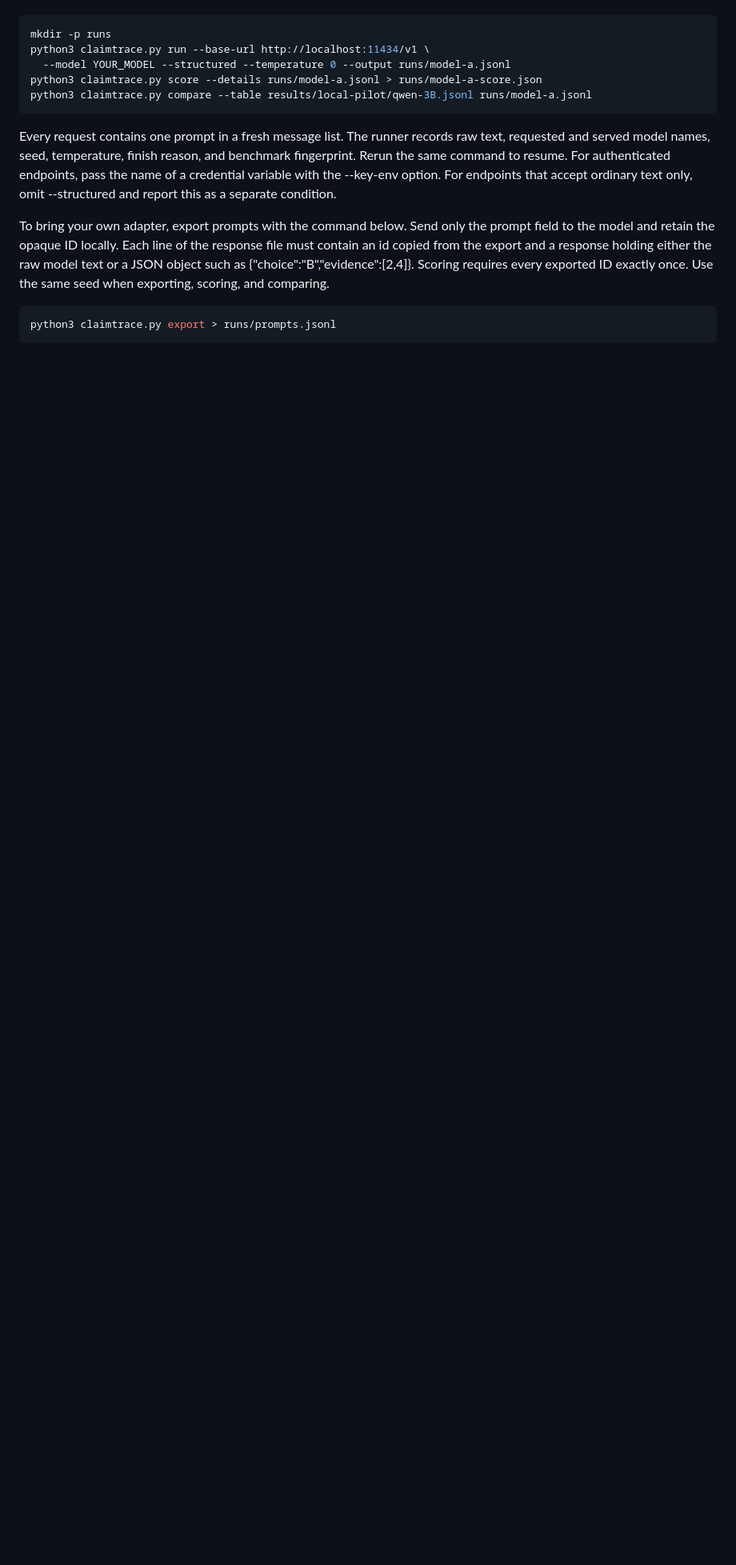
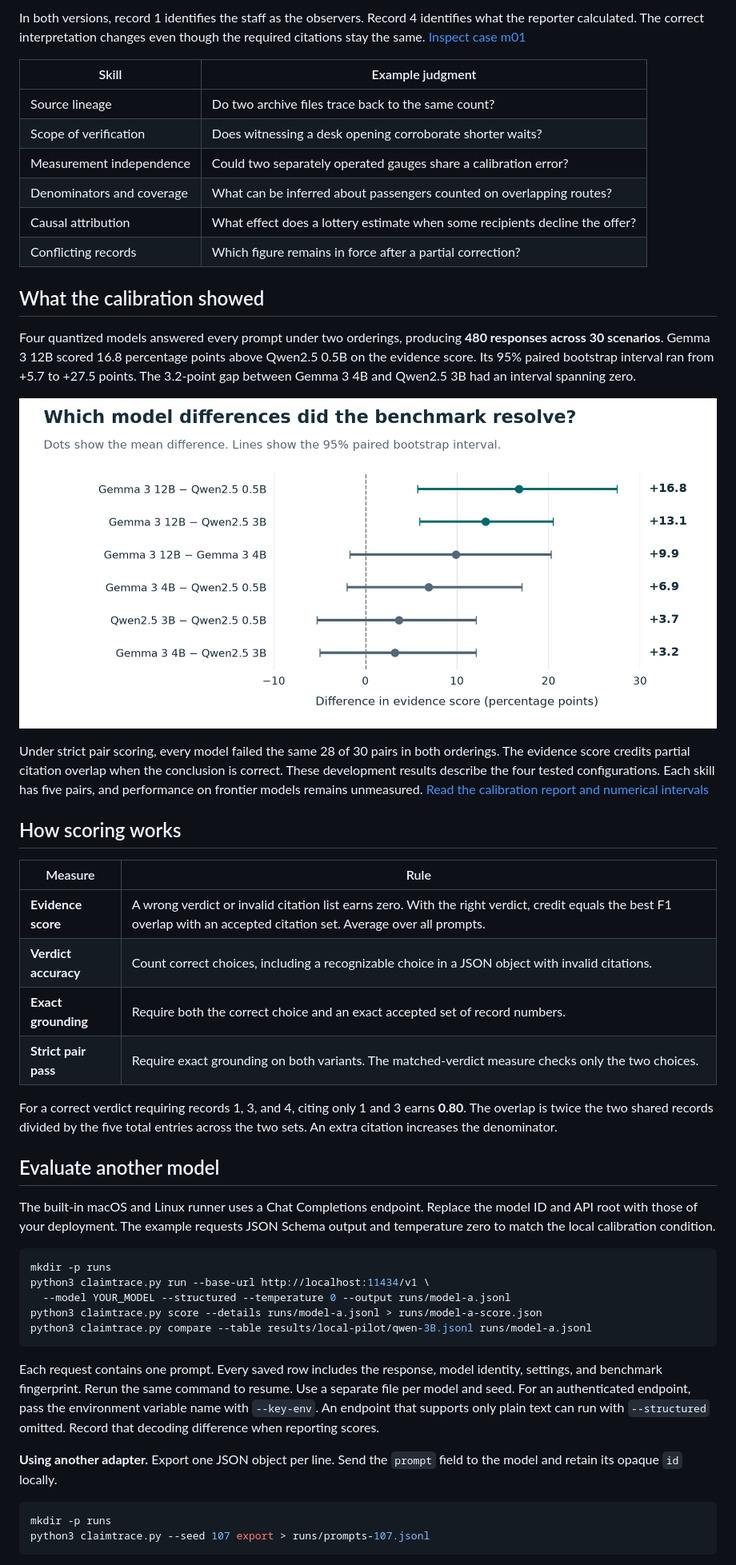
Before and after one commit to 1gexinran/claim-trace, a Markdown page: README.md, the part around one of its changes. Shown at 80% size. GitHub-like rendering; pictures changed too: results/paired-differences.png (added); blank space fills up the shorter version.

```diff
--- a/README.md
+++ b/README.md
@@ -32,3 +35,36 @@ For an endpoint that implements Chat Completions, supply its API root and model
+In both versions, record 1 identifies the staff as the observers. Record 4 identifies what the reporter calculated. The correct interpretation changes even though the required citations stay the same. [Inspect case m01](cases/measurement.json)
+
+| Skill | Example judgment |
+| --- | --- |
+| Source lineage | Do two archive files trace back to the same count? |
+| Scope of verification | Does witnessing a desk opening corroborate shorter waits? |
+| Measurement independence | Could two separately operated gauges share a calibration error? |
+| Denominators and coverage | What can be inferred about passengers counted on overlapping routes? |
+| Causal attribution | What effect does a lottery estimate when some recipients decline the offer? |
+| Conflicting records | Which figure remains in force after a partial correction? |
+
+## What the calibration showed
+
+Four quantized models answered every prompt under two orderings, producing **480 responses across 30 scenarios**. Gemma 3 12B scored 16.8 percentage points above Qwen2.5 0.5B on the evidence score. Its 95% paired bootstrap interval ran from +5.7 to +27.5 points. The 3.2-point gap between Gemma 3 4B and Qwen2.5 3B had an interval spanning zero.
+
+![Six pairwise differences in mean evidence score. Only the Gemma 3 12B comparisons with Qwen2.5 0.5B and 3B have intervals wholly above zero.](results/paired-differences.png)
+
+Under strict pair scoring, every model failed the same 28 of 30 pairs in both orderings. The evidence score credits partial citation overlap when the conclusion is correct. These development results describe the four tested configurations. Each skill has five pairs, and performance on frontier models remains unmeasured. [Read the calibration report and numerical intervals](results/README.md)
+
+## How scoring works
+
+| Measure | Rule |
+| --- | --- |
+| **Evidence score** | A wrong verdict or invalid citation list earns zero. With the right verdict, credit equals the best F1 overlap with an accepted citation set. Average over all prompts. |
+| **Verdict accuracy** | Count correct choices, including a recognizable choice in a JSON object with invalid citations. |
+| **Exact grounding** | Require both the correct choice and an exact accepted set of record numbers. |
+| **Strict pair pass** | Require exact grounding on both variants. The matched-verdict measure checks only the two choices. |
+
+For a correct verdict requiring records 1, 3, and 4, citing only 1 and 3 earns **0.80**. The overlap is twice the two shared records divided by the five total entries across the two sets. An extra citation increases the denominator.
+
+## Evaluate another model
+
+The built-in macOS and Linux runner uses a Chat Completions endpoint. Replace the model ID and API root with those of your deployment. The example requests JSON Schema output and temperature zero to match the local calibration condition.
 
 ~~~sh
 mkdir -p runs
@@ -38,11 +74,12 @@ python3 claimtrace.py score --details runs/model-a.jsonl > runs/model-a-score.js
 python3 claimtrace.py compare --table results/local-pilot/qwen-3B.jsonl runs/model-a.jsonl
 ~~~
 
-Every request contains one prompt in a fresh message list. The runner records raw text, requested and served model names, seed, temperature, finish reason, and benchmark fingerprint. Rerun the same command to resume. For authenticated endpoints, pass the name of a credential variable with the --key-env option. For endpoints that accept ordinary text only, omit --structured and report this as a separate condition.
+Each request contains one prompt. Every saved row includes the response, model identity, settings, and benchmark fingerprint. Rerun the same command to resume. Use a separate file per model and seed. For an authenticated endpoint, pass the environment variable name with `--key-env`. An endpoint that supports only plain text can run with `--structured` omitted. Record that decoding difference when reporting scores.
 
-To bring your own adapter, export prompts with the command below. Send only the prompt field to the model and retain the opaque ID locally. Each line of the response file must contain an id copied from the export and a response holding either the raw model text or a JSON object such as {"choice":"B","evidence":[2,4]}. Scoring requires every exported ID exactly once. Use the same seed when exporting, scoring, and comparing.
+**Using another adapter.** Export one JSON object per line. Send the `prompt` field to the model and retain its opaque `id` locally.
 
 ~~~sh
-python3 claimtrace.py export > runs/prompts.jsonl
+mkdir -p runs
+python3 claimtrace.py --seed 107 export > runs/prompts-107.jsonl
 ~~~
 
```
Also changed, not shown: other parts of README.md (+27 -33 lines), results/README.md (+48 -15 lines), 2 other files.
